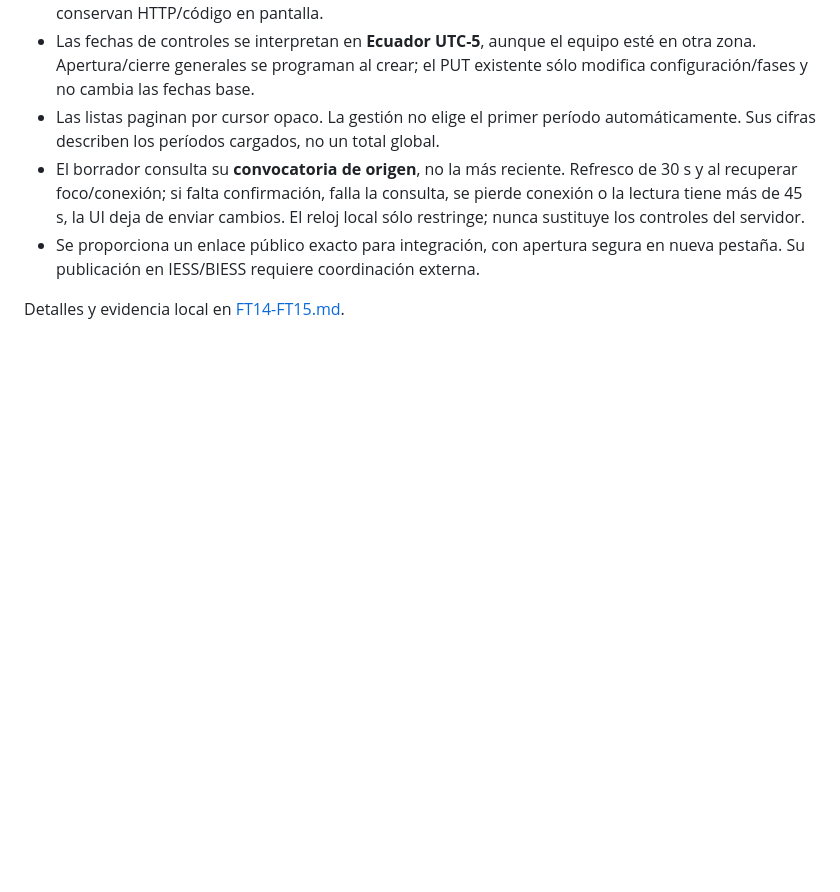
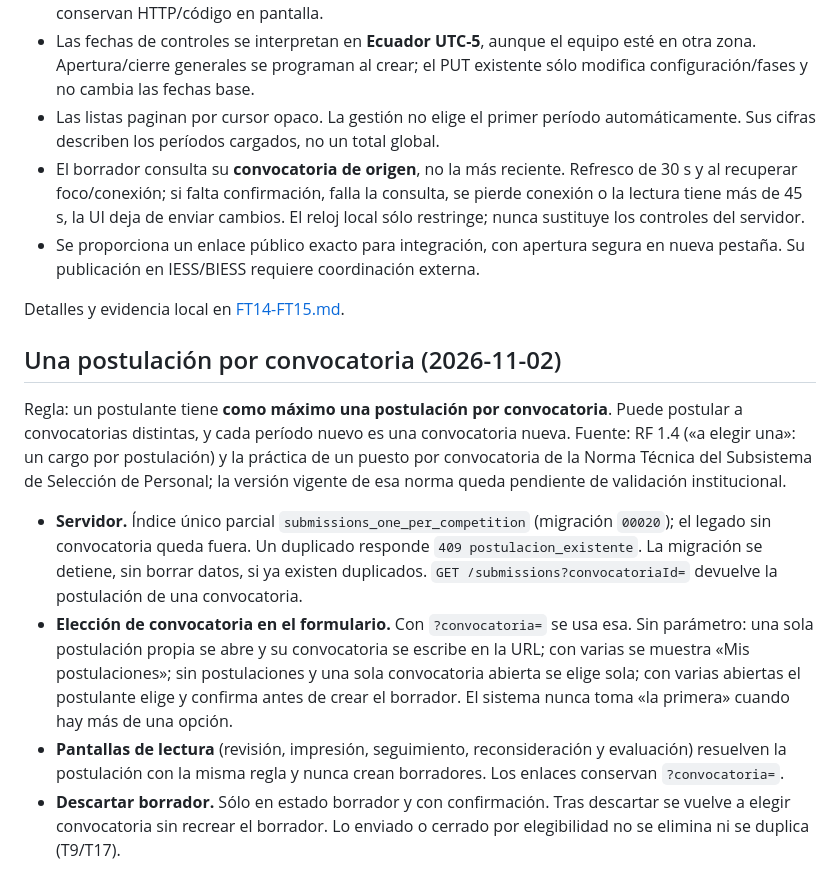
Before and after one commit to yan2005dris-afk/Framework-Examen, a Markdown page: docs/api-contracts/COMPETITION_LIFECYCLE.md, the part around the change. Rendered like a GitHub page; blank space fills up the shorter version.

```diff
--- a/docs/api-contracts/COMPETITION_LIFECYCLE.md
+++ b/docs/api-contracts/COMPETITION_LIFECYCLE.md
@@ -115,3 +115,30 @@ estados exitosos de correo.
   en nueva pestaña. Su publicación en IESS/BIESS requiere coordinación externa.
 
 Detalles y evidencia local en [FT14-FT15.md](../tasks/FT14-FT15.md).
+
+## Una postulación por convocatoria (2026-11-02)
+
+Regla: un postulante tiene **como máximo una postulación por convocatoria**.
+Puede postular a convocatorias distintas, y cada período nuevo es una
+convocatoria nueva. Fuente: RF 1.4 («a elegir una»: un cargo por postulación)
+y la práctica de un puesto por convocatoria de la Norma Técnica del Subsistema
+de Selección de Personal; la versión vigente de esa norma queda pendiente de
+validación institucional.
+
+- **Servidor.** Índice único parcial `submissions_one_per_competition`
+  (migración `00020`); el legado sin convocatoria queda fuera. Un duplicado
+  responde `409 postulacion_existente`. La migración se detiene, sin borrar
+  datos, si ya existen duplicados. `GET /submissions?convocatoriaId=` devuelve
+  la postulación de una convocatoria.
+- **Elección de convocatoria en el formulario.** Con `?convocatoria=` se usa esa.
+  Sin parámetro: una sola postulación propia se abre y su convocatoria se
+  escribe en la URL; con varias se muestra «Mis postulaciones»; sin
+  postulaciones y una sola convocatoria abierta se elige sola; con varias
+  abiertas el postulante elige y confirma antes de crear el borrador. El
+  sistema nunca toma «la primera» cuando hay más de una opción.
+- **Pantallas de lectura** (revisión, impresión, seguimiento, reconsideración y
+  evaluación) resuelven la postulación con la misma regla y nunca crean
+  borradores. Los enlaces conservan `?convocatoria=`.
+- **Descartar borrador.** Sólo en estado borrador y con confirmación. Tras
+  descartar se vuelve a elegir convocatoria sin recrear el borrador. Lo enviado
+  o cerrado por elegibilidad no se elimina ni se duplica (T9/T17).
```
Also changed, not shown: AGENTS.md (+1 -0 lines), docs/api-contracts/API_CONTRACT.md (+23 -1 lines).
